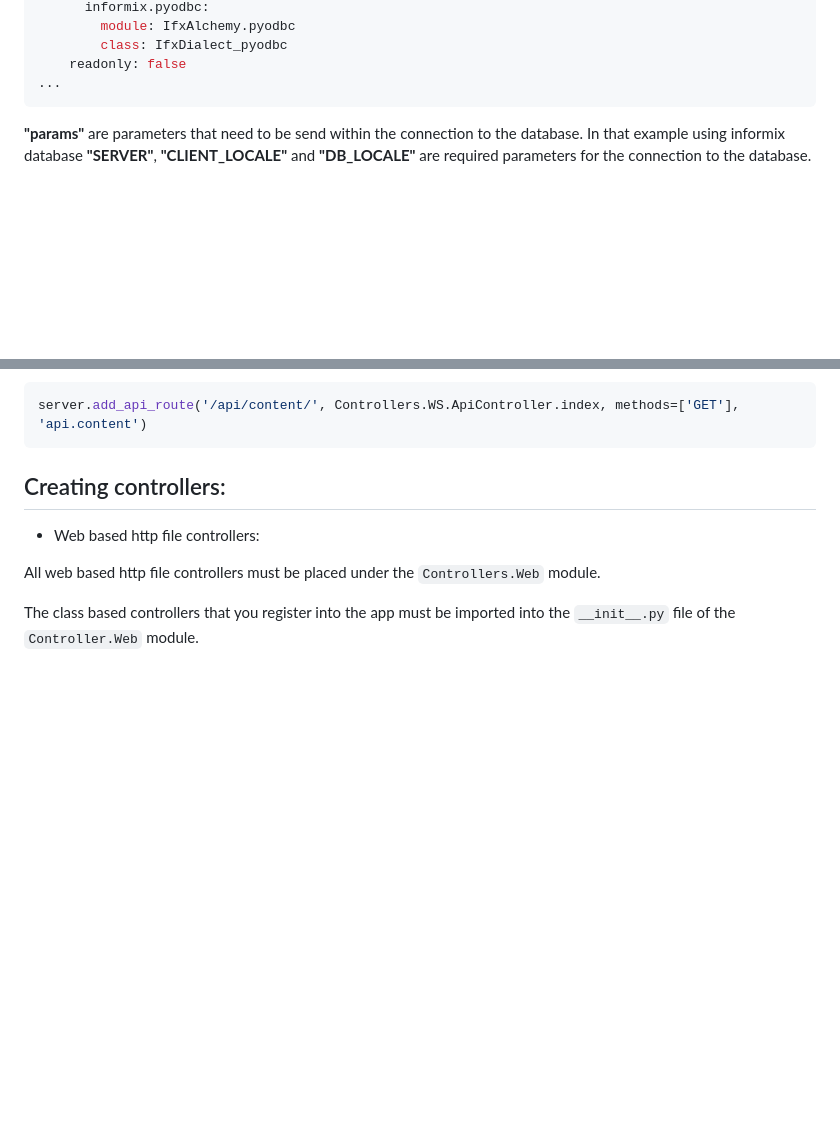
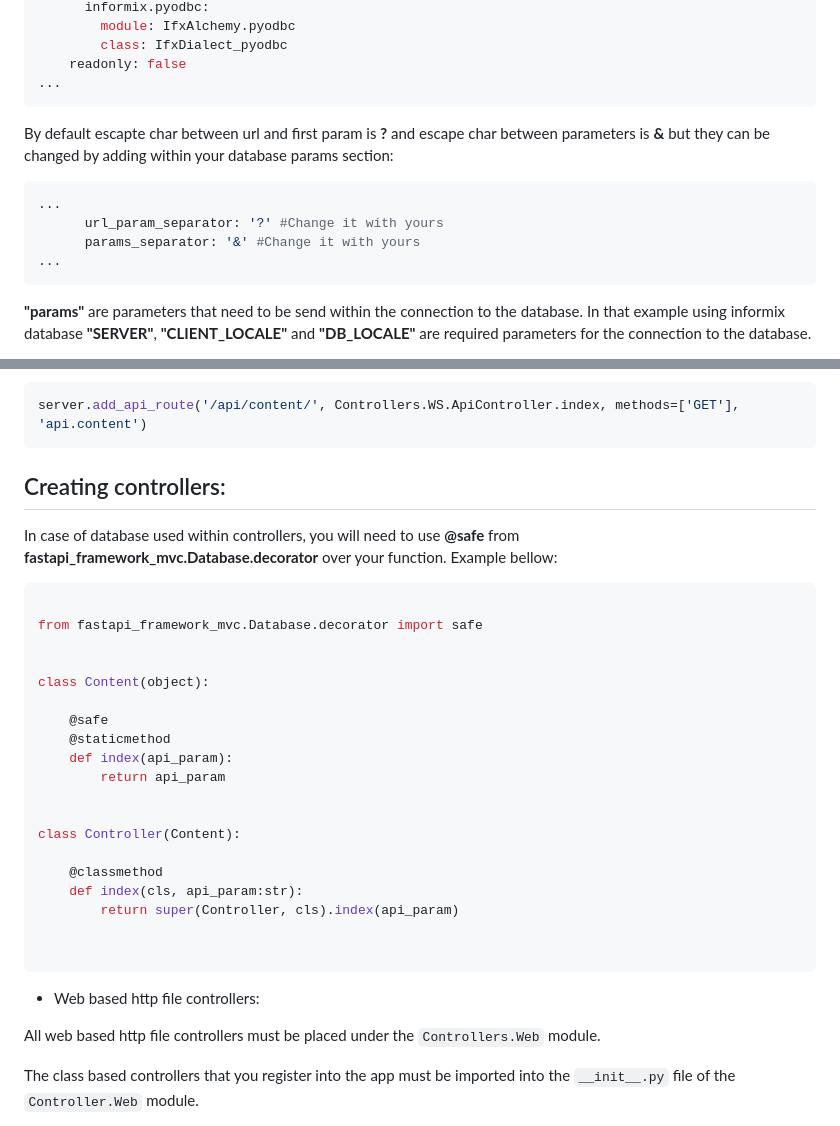
Before and after one commit to frederickney/fastapi-framework-mvc, a Markdown page: readme.md, 2 parts joined by grey strips. Drawn GitHub-style; blank space fills up the shorter version.

````diff
--- a/readme.md
+++ b/readme.md
@@ -61,6 +61,17 @@ DATABASE:
     readonly: false
 ...
 ```
+
+
+By default escapte char between url and first param is __?__ and escape char between parameters is __&__ but they can be changed by adding within your database params section:
+
+```yaml
+...
+      url_param_separator: '?' #Change it with yours
+      params_separator: '&' #Change it with yours
+...
+```
+
 __"params"__ are parameters that need to be send within the connection to the database.
 In that example using informix database __"SERVER"__, __"CLIENT_LOCALE"__ and __"DB_LOCALE"__ are required parameters for the connection to the database.
 
@@ -111,6 +122,32 @@ server.add_api_route('/api/content/', Controllers.WS.ApiController.index, method
 ```
 
 ## Creating controllers:
+
+In case of database used within controllers, you will need to use __@safe__ from __fastapi_framework_mvc.Database.decorator__ over your function. Example bellow:
+
+
+```python
+
+from fastapi_framework_mvc.Database.decorator import safe
+
+
+class Content(object):
+
+    @safe
+    @staticmethod
+    def index(api_param):
+        return api_param
+
+
+class Controller(Content):
+
+    @classmethod
+    def index(cls, api_param:str):
+        return super(Controller, cls).index(api_param)
+
+
+```
+
 
 * Web based http file controllers:
 
````
